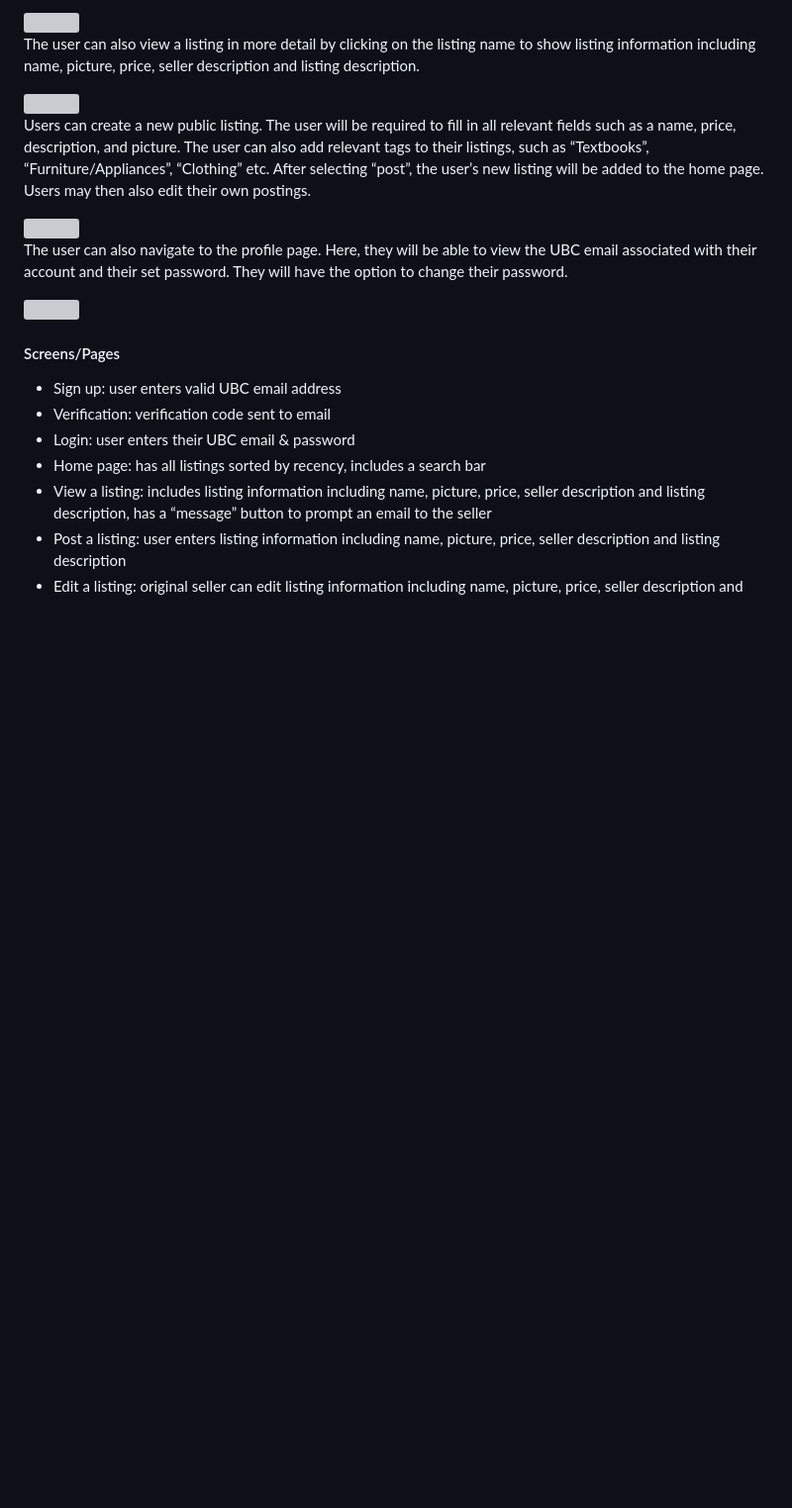
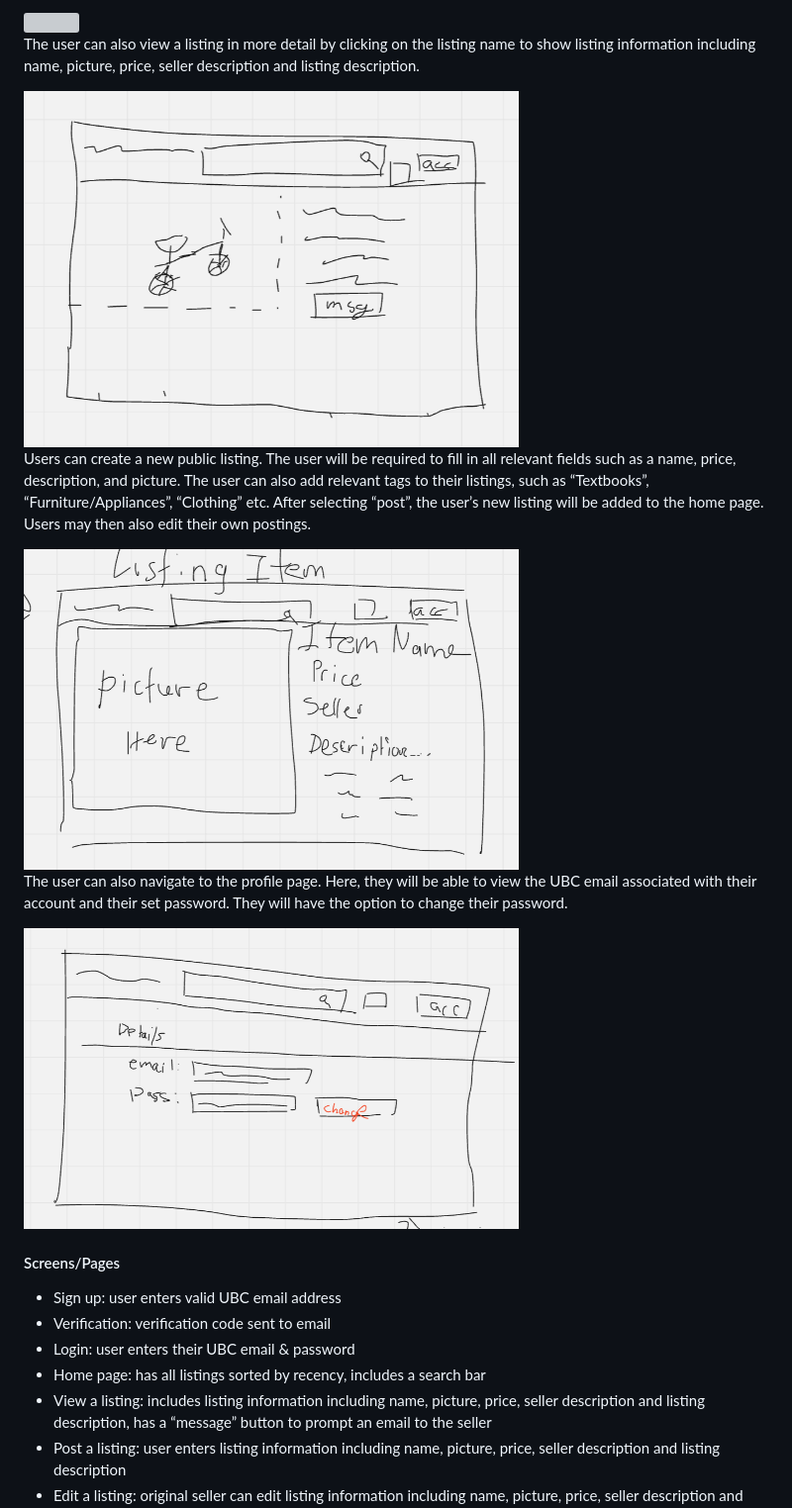
Before and after one commit to Wafflol/UBuyC, a Markdown page: Milestone 1/DesignDoc.md, the part around one of its changes. Shown at 99% size. Rendered like a GitHub page; blank space fills up the shorter version; grey boxes are pictures that could not be loaded.

```diff
--- a/Milestone 1/DesignDoc.md
+++ b/Milestone 1/DesignDoc.md
@@ -64,7 +64,7 @@ by clicking on the listing name to show listing
 information including name, picture, price,
 seller description and listing description.
 
-<img src="pictures/ViewListing.png" width="500" height="400">
+<img src="../pictures/ViewListing.png" width="500" height="400">
 
 
 Users can create a new public listing. The user
@@ -77,7 +77,7 @@ selecting “post”, the user’s new listing will
 be added to the home page. Users may then also
 edit their own postings.
 
-<img src="pictures/CreateListing.png" width="500" height="400">
+<img src="../pictures/CreateListing.png" width="500" height="400">
 
 
 The user can also navigate to the profile page.
@@ -86,7 +86,7 @@ associated with their account and their set
 password. They will have the option to change
 their password.
 
-<img src="pictures/AccountDetails.png" width="500" height="400">
+<img src="../pictures/AccountDetails.png" width="500" height="400">
 
 
 #### Screens/Pages
```
Also changed, not shown: other parts of Milestone 1/DesignDoc.md (+3 -3 lines).
